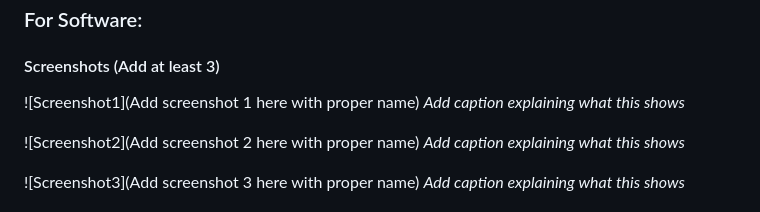
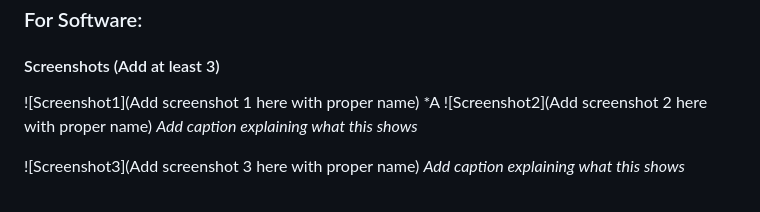
Before and after one commit to sreeeyuktha/placement-reality-check2, a Markdown page: README.md, the part around the change. Drawn GitHub-style.

```diff
--- a/README.md
+++ b/README.md
@@ -138,8 +138,7 @@ This project is purely software-based and does not require any hardware circuit
 #### Screenshots (Add at least 3)
 
 ![Screenshot1](Add screenshot 1 here with proper name)
-*Add caption explaining what this shows*
-
+*A
 ![Screenshot2](Add screenshot 2 here with proper name)
 *Add caption explaining what this shows*
 
```
